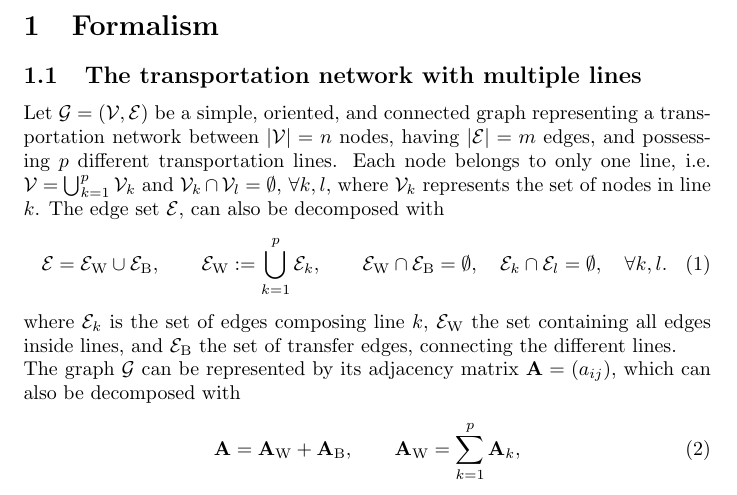
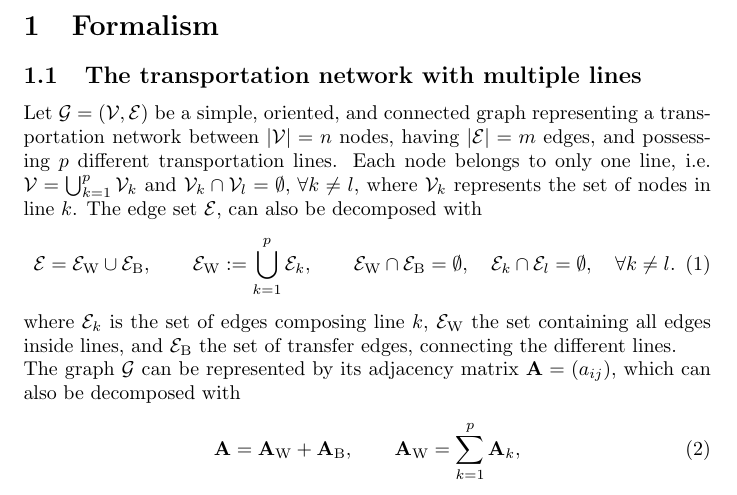
Before and after one commit to gguex/tl_study, a LaTeX document (multiple_lines/notes/latex/Notes_trajet.tex): part of page 1 of 5, cut so that both start at the same text. Compiled offline with pdfLaTeX.

Commit message:
Update Notes_trajet.tex

```diff
--- a/multiple_lines/notes/latex/Notes_trajet.tex
+++ b/multiple_lines/notes/latex/Notes_trajet.tex
@@ -15,9 +15,9 @@
 
 \subsection{The transportation network with multiple lines}
 
-Let $\mathcal{G} = (\mathcal{V}, \mathcal{E})$ be a simple, oriented, and connected graph representing a transportation network between $|\mathcal{V}| = n$ nodes, having $|\mathcal{E}| = m$ edges, and possessing $p$ different transportation lines. Each node belongs to only one line, i.e. $\mathcal{V} = \bigcup_{k=1}^p \mathcal{V}_k$ and $\mathcal{V}_k \cap \mathcal{V}_l = \emptyset, \, \forall k,l$, where $\mathcal{V}_k$ represents the set of nodes in line $k$. The edge set $\mathcal{E}$, can also be decomposed with
+Let $\mathcal{G} = (\mathcal{V}, \mathcal{E})$ be a simple, oriented, and connected graph representing a transportation network between $|\mathcal{V}| = n$ nodes, having $|\mathcal{E}| = m$ edges, and possessing $p$ different transportation lines. Each node belongs to only one line, i.e. $\mathcal{V} = \bigcup_{k=1}^p \mathcal{V}_k$ and $\mathcal{V}_k \cap \mathcal{V}_l = \emptyset, \, \forall k\neq l$, where $\mathcal{V}_k$ represents the set of nodes in line $k$. The edge set $\mathcal{E}$, can also be decomposed with
 \begin{equation}
-\mathcal{E} = \mathcal{E}_\text{W} \cup \mathcal{E}_\text{B}, \qquad \mathcal{E}_\text{W} := \bigcup_{k=1}^p \mathcal{E}_k, \qquad \mathcal{E}_\text{W} \cap \mathcal{E}_\text{B} = \emptyset, \quad \mathcal{E}_k \cap \mathcal{E}_l = \emptyset, \quad \forall k, l.
+\mathcal{E} = \mathcal{E}_\text{W} \cup \mathcal{E}_\text{B}, \qquad \mathcal{E}_\text{W} := \bigcup_{k=1}^p \mathcal{E}_k, \qquad \mathcal{E}_\text{W} \cap \mathcal{E}_\text{B} = \emptyset, \quad \mathcal{E}_k \cap \mathcal{E}_l = \emptyset, \quad \forall k\neq l.
 \end{equation}
 where $\mathcal{E}_k$ is the set of edges composing line $k$, $\mathcal{E}_\text{W}$ the set containing all edges inside lines, and $\mathcal{E}_\text{B}$ the set of transfer edges, connecting the different lines. \\
 The graph $\mathcal{G}$ can be represented by its adjacency matrix $\mathbf{A} = (a_{ij})$, which can also be decomposed with
```
